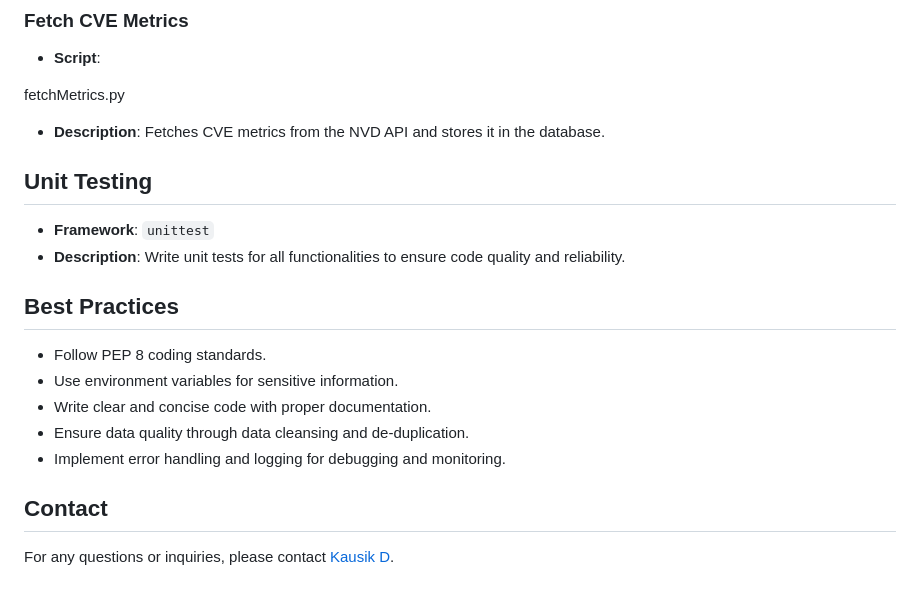
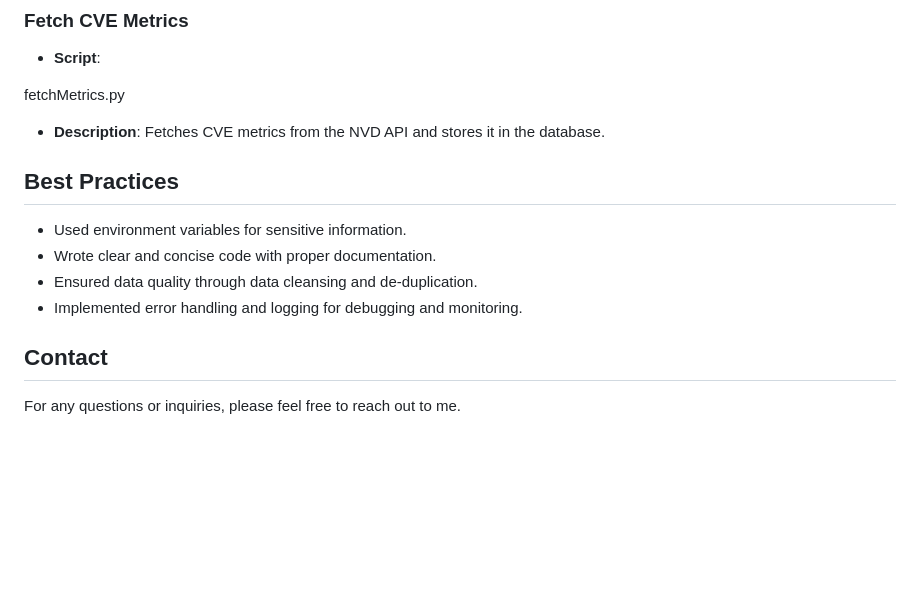
Before and after one commit to Kaus1kC0des/CVD-Dashboard, a Markdown page: README.md, the part around the change. Drawn GitHub-style; blank space fills up the shorter version.

```diff
--- a/README.md
+++ b/README.md
@@ -152,20 +152,15 @@ fetchMetrics.py
 
 - **Description**: Fetches CVE metrics from the NVD API and stores it in the database.
 
-## Unit Testing
-
-- **Framework**: `unittest`
-- **Description**: Write unit tests for all functionalities to ensure code quality and reliability.
 
 ## Best Practices
 
-- Follow PEP 8 coding standards.
-- Use environment variables for sensitive information.
-- Write clear and concise code with proper documentation.
-- Ensure data quality through data cleansing and de-duplication.
-- Implement error handling and logging for debugging and monitoring.
+- Used environment variables for sensitive information.
+- Wrote clear and concise code with proper documentation.
+- Ensured data quality through data cleansing and de-duplication.
+- Implemented error handling and logging for debugging and monitoring.
 
 
 ## Contact
 
-For any questions or inquiries, please contact [Kausik D](mailto:kausikdevanathan@gmail.com).
+For any questions or inquiries, please feel free to reach out to me.
```
